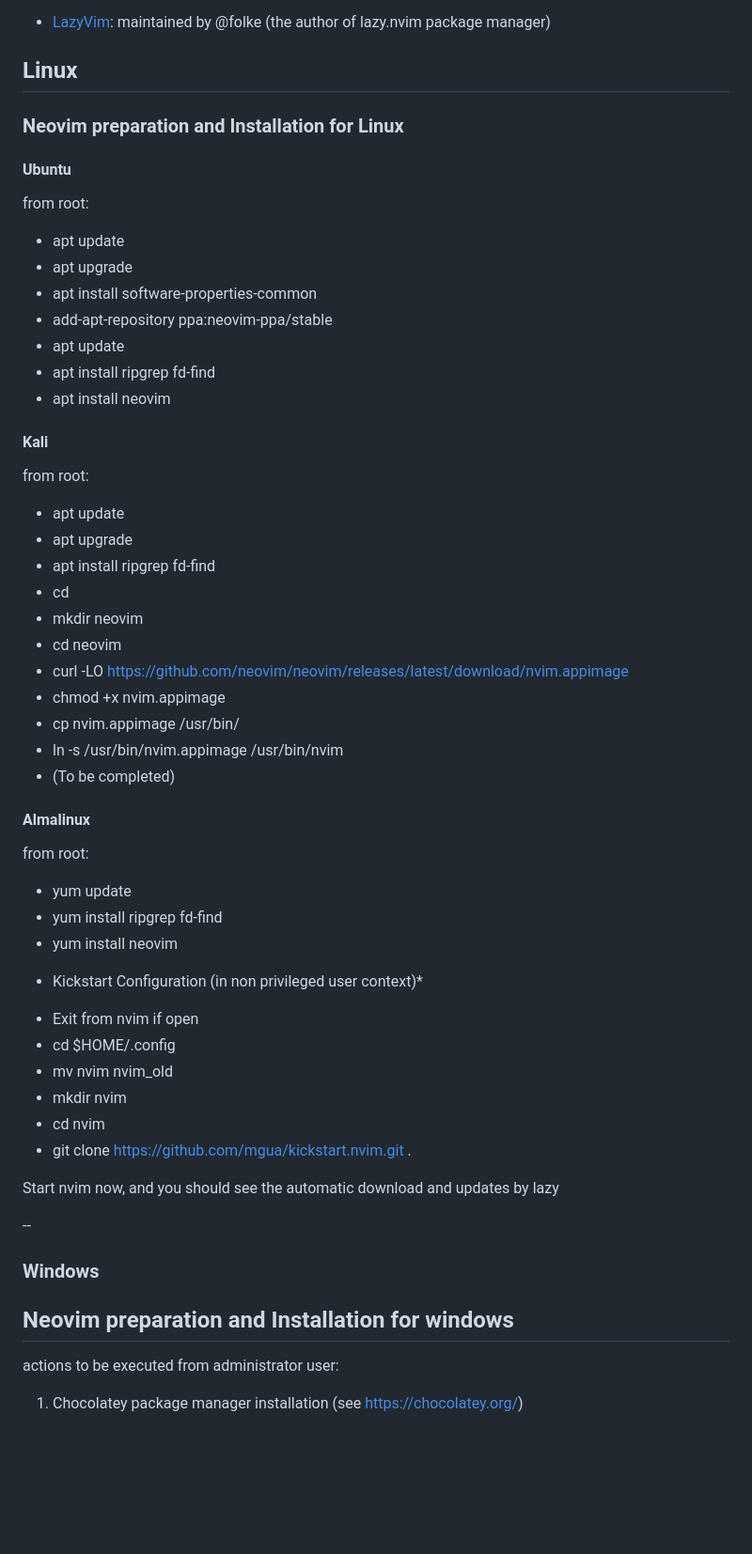
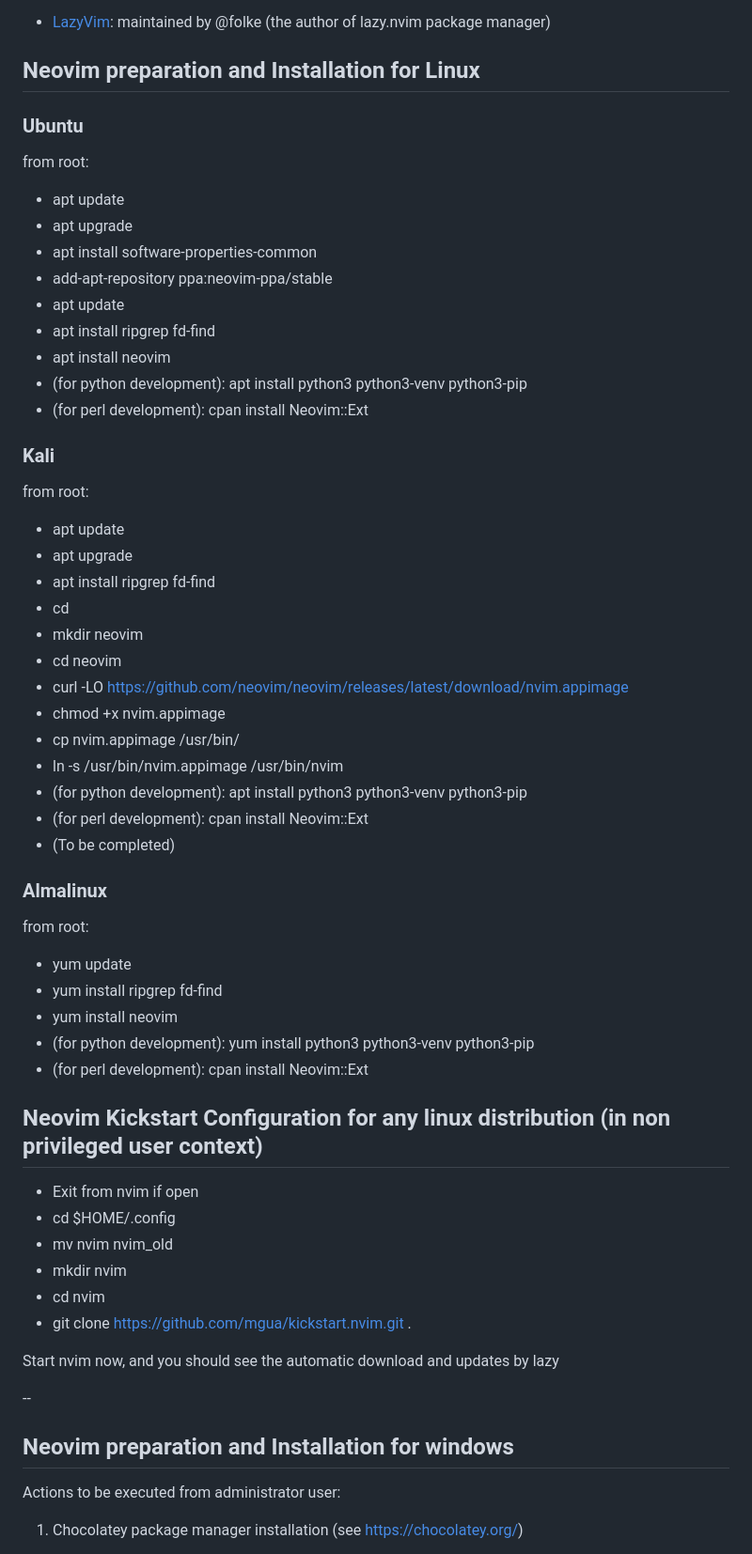
Before and after one commit to nvim-lua/kickstart.nvim, a Markdown page: README.md, the part around one of its changes. Shown at 94% size. Drawn GitHub-style; blank space fills up the shorter version.

Commit message:
Update README.md
updated setup configs for linux/windows

```diff
--- a/README.md
+++ b/README.md
@@ -11,11 +11,8 @@ Kickstart is just a configuration procedure. It requires to have several compone
 A possible alternative approach is to use a neovim distribution, like
 - [LazyVim](https://www.lazyvim.org/): maintained by @folke (the author of lazy.nvim package manager)
 
-## Linux
-
-### Neovim preparation and Installation for Linux
-
-#### Ubuntu
+## Neovim preparation and Installation for Linux
+### Ubuntu
 from root:
 - apt update
 - apt upgrade
@@ -24,8 +21,10 @@ from root:
 - apt update
 - apt install ripgrep fd-find
 - apt install neovim
+- (for python development): apt install python3 python3-venv python3-pip
+- (for perl development): cpan install Neovim::Ext
 
-#### Kali
+### Kali
 from root:
 - apt update
 - apt upgrade
@@ -37,15 +36,19 @@ from root:
 - chmod +x nvim.appimage
 - cp nvim.appimage /usr/bin/
 - ln -s /usr/bin/nvim.appimage /usr/bin/nvim
+- (for python development): apt install python3 python3-venv python3-pip
+- (for perl development): cpan install Neovim::Ext
 - (To be completed)
 
-#### Almalinux
+### Almalinux
 from root:
 - yum update
 - yum install ripgrep fd-find
 - yum install neovim
+- (for python development): yum install python3 python3-venv python3-pip
+- (for perl development): cpan install Neovim::Ext
 
-* Kickstart Configuration (in non privileged user context)*
+## Neovim Kickstart Configuration for any linux distribution (in non privileged user context)
 - Exit from nvim if open
 - cd $HOME/.config
 - mv nvim nvim_old
@@ -57,10 +60,8 @@ Start nvim now, and you should see the automatic download and updates by lazy
 
 --
 
-### Windows
-
 ## Neovim preparation and Installation for windows
-actions to be executed from administrator user:
+Actions to be executed from administrator user:
 1. Chocolatey package manager installation (see https://chocolatey.org/)
 - run the following from powershell admin
 - Set-ExecutionPolicy Bypass -Scope Process -Force; [System.Net.ServicePointManager]::SecurityProtocol = [System.Net.ServicePointManager]::SecurityProtocol -bor 3072; iex ((New-Object System.Net.WebClient).DownloadString('https://community.chocolatey.org/install.ps1'))
```
Also changed, not shown: other parts of README.md (+17 -2 lines).
